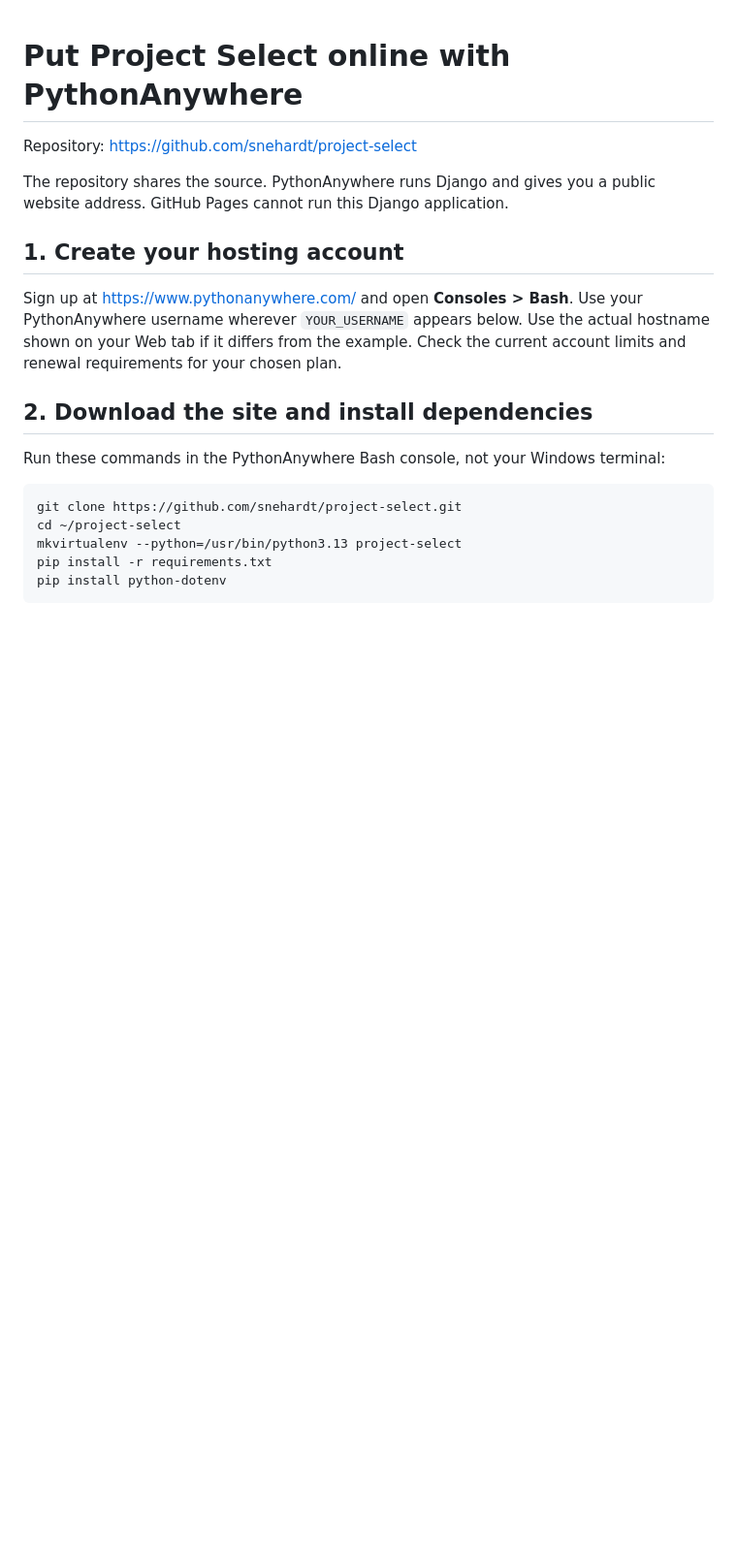
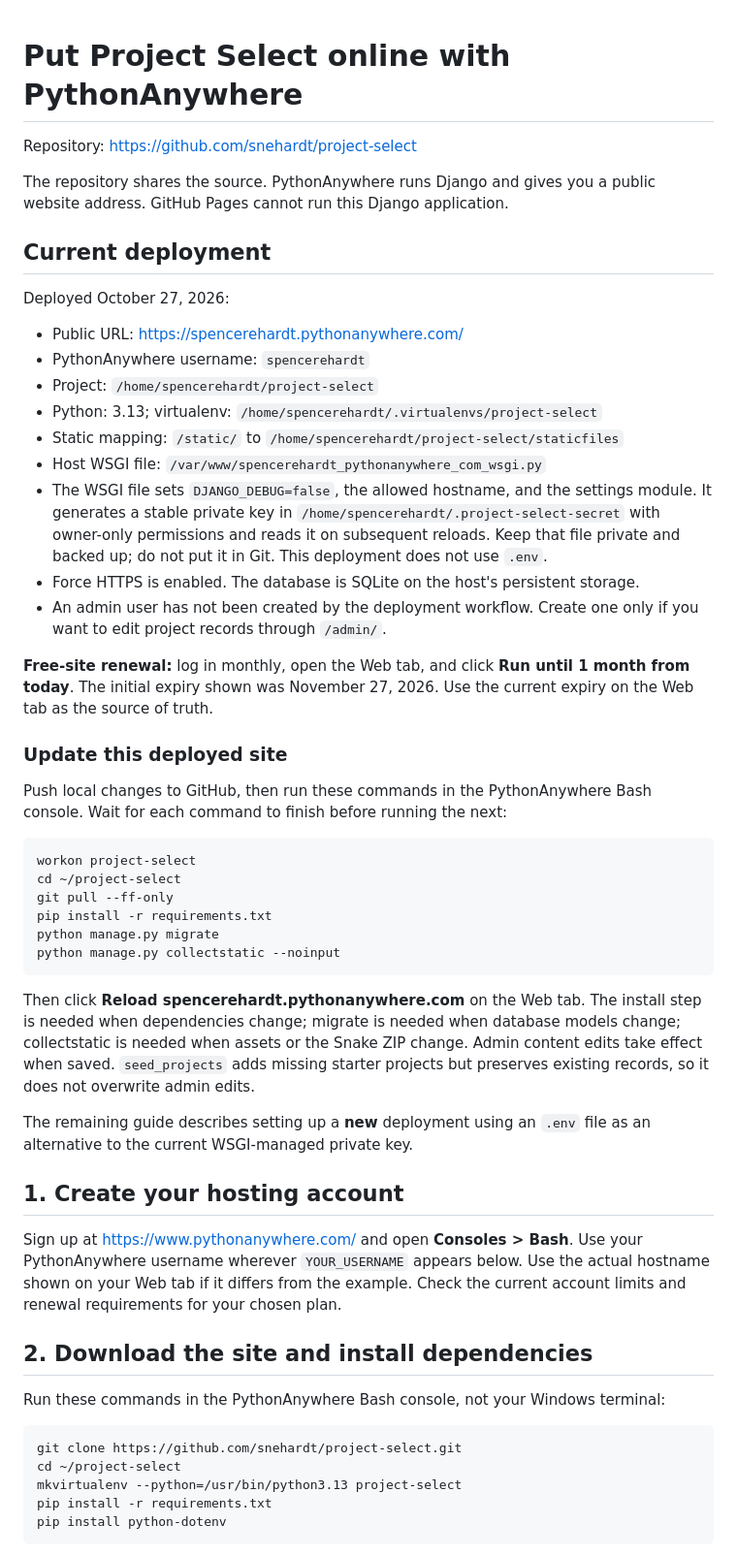
Before and after one commit to snehardt/project-select, a Markdown page: HOSTING.md, the part around the change. Shown at 97% size. Rendered like a GitHub page; blank space fills up the shorter version.

````diff
--- a/HOSTING.md
+++ b/HOSTING.md
@@ -4,6 +4,51 @@ Repository: https://github.com/snehardt/project-select
 
 The repository shares the source. PythonAnywhere runs Django and gives you a
 public website address. GitHub Pages cannot run this Django application.
+
+## Current deployment
+
+Deployed October 27, 2026:
+
+- Public URL: https://spencerehardt.pythonanywhere.com/
+- PythonAnywhere username: `spencerehardt`
+- Project: `/home/spencerehardt/project-select`
+- Python: 3.13; virtualenv: `/home/spencerehardt/.virtualenvs/project-select`
+- Static mapping: `/static/` to `/home/spencerehardt/project-select/staticfiles`
+- Host WSGI file: `/var/www/spencerehardt_pythonanywhere_com_wsgi.py`
+- The WSGI file sets `DJANGO_DEBUG=false`, the allowed hostname, and the settings
+  module. It generates a stable private key in `/home/spencerehardt/.project-select-secret`
+  with owner-only permissions and reads it on subsequent reloads. Keep that file
+  private and backed up; do not put it in Git. This deployment does not use `.env`.
+- Force HTTPS is enabled. The database is SQLite on the host's persistent storage.
+- An admin user has not been created by the deployment workflow. Create one only
+  if you want to edit project records through `/admin/`.
+
+**Free-site renewal:** log in monthly, open the Web tab, and click
+**Run until 1 month from today**. The initial expiry shown was November 27, 2026.
+Use the current expiry on the Web tab as the source of truth.
+
+### Update this deployed site
+
+Push local changes to GitHub, then run these commands in the PythonAnywhere Bash
+console. Wait for each command to finish before running the next:
+
+```bash
+workon project-select
+cd ~/project-select
+git pull --ff-only
+pip install -r requirements.txt
+python manage.py migrate
+python manage.py collectstatic --noinput
+```
+
+Then click **Reload spencerehardt.pythonanywhere.com** on the Web tab. The install
+step is needed when dependencies change; migrate is needed when database models
+change; collectstatic is needed when assets or the Snake ZIP change. Admin content
+edits take effect when saved. `seed_projects` adds missing starter projects but
+preserves existing records, so it does not overwrite admin edits.
+
+The remaining guide describes setting up a **new** deployment using an `.env`
+file as an alternative to the current WSGI-managed private key.
 
 ## 1. Create your hosting account
 
````
Also changed, not shown: README.md (+4 -1 lines).
